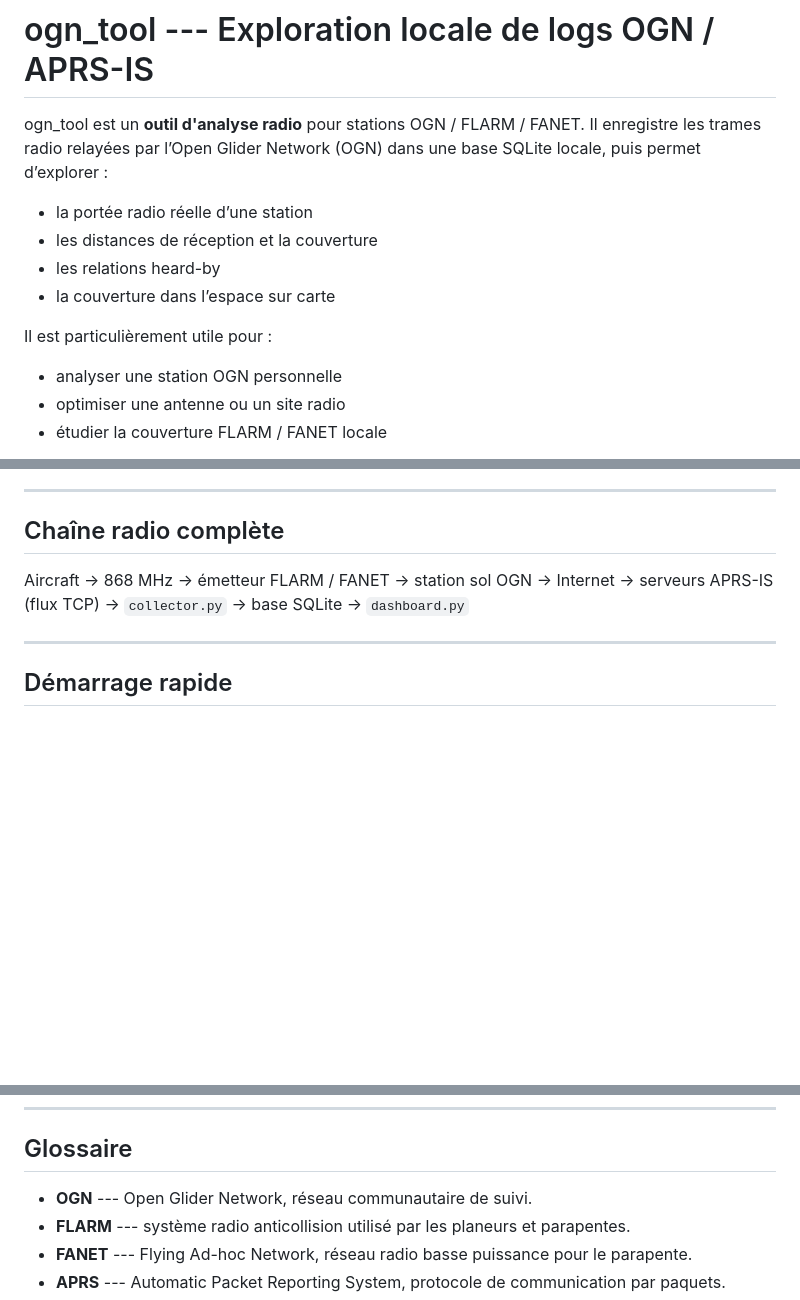
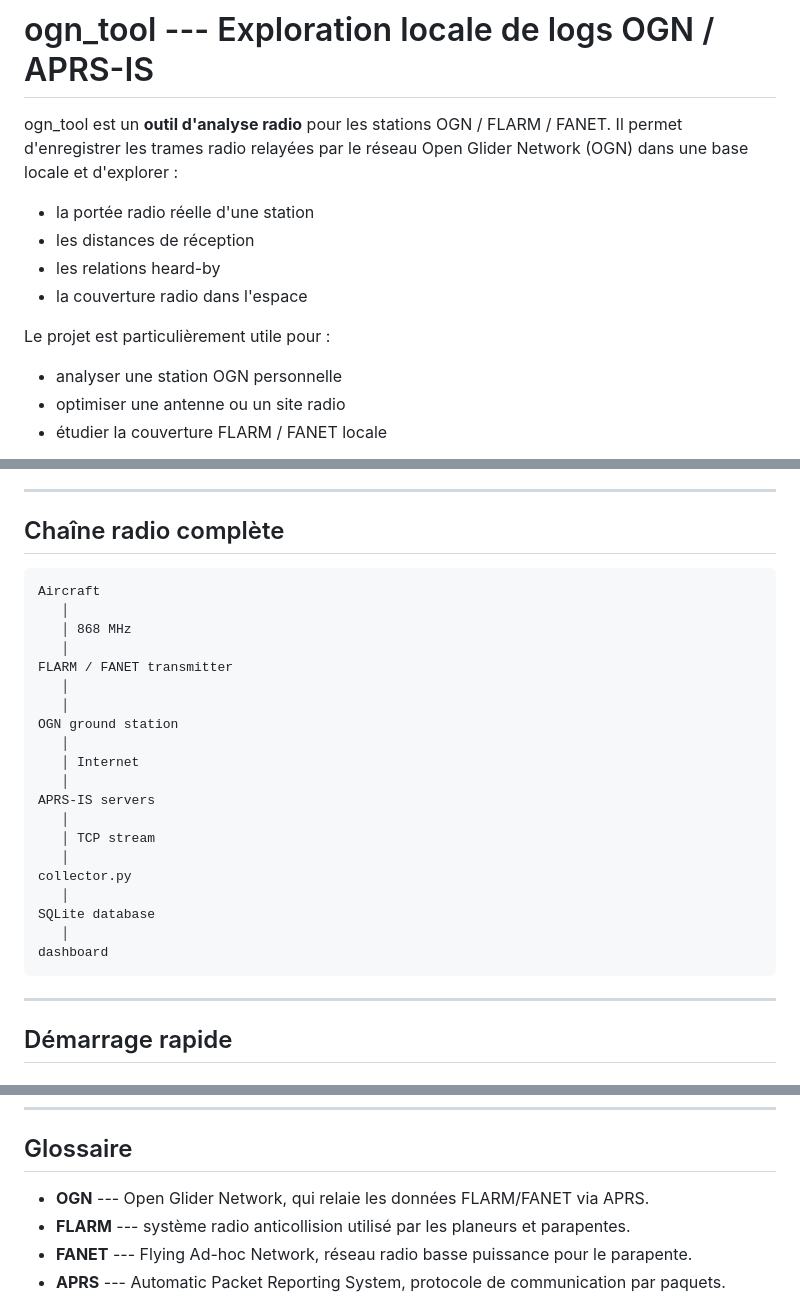
Before and after one commit to HyperionXXI/ogn_tool, a Markdown page: README.fr.md, 3 parts joined by grey strips. Rendered like a GitHub page; blank space fills up the shorter version.

Commit message:
docs: clarify radio chain diagram

````diff
--- a/README.fr.md
+++ b/README.fr.md
@@ -1,15 +1,15 @@
 🇫🇷 Français | 🇬🇧 [English version](README.md)
 # ogn_tool --- Exploration locale de logs OGN / APRS-IS
 
-ogn_tool est un **outil d'analyse radio** pour stations OGN / FLARM / FANET.
-Il enregistre les trames radio relayées par l’Open Glider Network (OGN)
-dans une base SQLite locale, puis permet d’explorer :
-- la portée radio réelle d’une station
-- les distances de réception et la couverture
+ogn_tool est un **outil d'analyse radio** pour les stations OGN / FLARM / FANET.
+Il permet d'enregistrer les trames radio relayées par le réseau Open Glider Network (OGN)
+dans une base locale et d'explorer :
+- la portée radio réelle d'une station
+- les distances de réception
 - les relations heard-by
-- la couverture dans l’espace sur carte
+- la couverture radio dans l'espace
 
-Il est particulièrement utile pour :
+Le projet est particulièrement utile pour :
 - analyser une station OGN personnelle
 - optimiser une antenne ou un site radio
 - étudier la couverture FLARM / FANET locale
@@ -39,15 +39,28 @@ court est fourni plus bas.
 
 ## Chaîne radio complète
 
+```
 Aircraft
-→ 868 MHz
-→ émetteur FLARM / FANET
-→ station sol OGN
-→ Internet
-→ serveurs APRS-IS (flux TCP)
-→ `collector.py`
-→ base SQLite
-→ `dashboard.py`
+   │
+   │ 868 MHz
+   │
+FLARM / FANET transmitter
+   │
+   │
+OGN ground station
+   │
+   │ Internet
+   │
+APRS-IS servers
+   │
+   │ TCP stream
+   │
+collector.py
+   │
+SQLite database
+   │
+dashboard
+```
 
 ------------------------------------------------------------------------
 
@@ -114,7 +127,7 @@ ne peut pas joindre le flux amont.
 
 ## Glossaire
 
--   **OGN** --- Open Glider Network, réseau communautaire de suivi.
+-   **OGN** --- Open Glider Network, qui relaie les données FLARM/FANET via APRS.
 -   **FLARM** --- système radio anticollision utilisé par les planeurs et parapentes.
 -   **FANET** --- Flying Ad-hoc Network, réseau radio basse puissance pour le parapente.
 -   **APRS** --- Automatic Packet Reporting System, protocole de
````
Also changed, not shown: README.md (+28 -15 lines).
